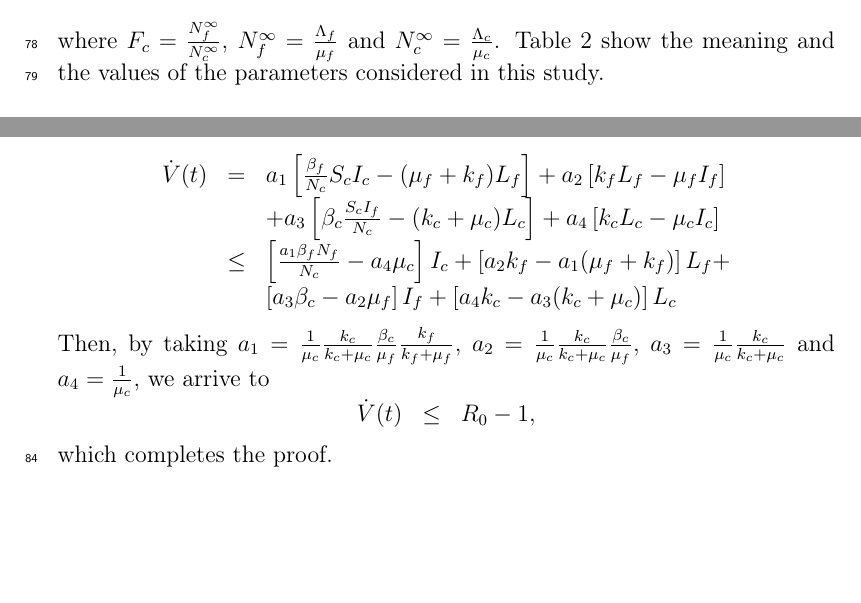
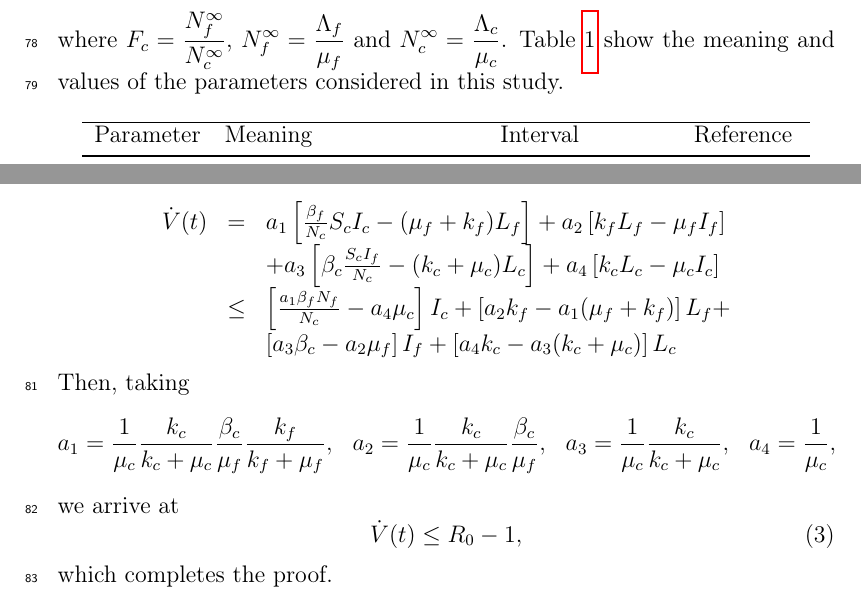
Before and after one commit to SaulDiazInfante/Thelaziosis, a LaTeX paper (Thelaziasis_model.tex): two parts of pages 3 and 5 of 8 before the commit and two parts of pages 4 and 5 of 8 after it, joined at a grey line, cut so that both start at the same text, the shorter picture padded with empty space. Compiled offline with pdfLaTeX.

Commit message:
commmit with some tex tunning.

```diff
--- a/Thelaziasis_model.tex
+++ b/Thelaziasis_model.tex
@@ -1,8 +1,11 @@
 \documentclass[preprint,12pt]{elsarticle}
 \usepackage{graphicx}
 \usepackage{amssymb}
+\usepackage{amsmath}
 \usepackage{lineno}
 \usepackage{booktabs}
+\usepackage{hyperref}
+\usepackage{cleveref}
 \journal{Journal Name}
 
 \begin{document}
@@ -104,7 +120,21 @@ where $N_c=S_c+L_c+I_c$. For this model, the basic reproductive number is given
  \begin{equation}
      R_0=\left(\left(\frac{k_f}{\mu_f+k_f}\right)\left(\frac{\beta_c}{\mu_f}\right)\left(\frac{k_c}{k_c+\mu_c}\right)\left(\frac{F_c\beta_f}{\mu_c} \right) \right)^{1/4}
  \end{equation}
- where $F_c=\frac{N_f^{\infty}}{N_c^{\infty}}$, $N_f^{\infty}=\frac{\Lambda_f}{\mu_f}$ and $N_c^{\infty}=\frac{\Lambda_c}{\mu_c}$. Table \ref{Table:Parameters} show the meaning and the values of the parameters considered in this study.
+ where
+ $
+    \displaystyle
+    F_c=\frac{N_f^{\infty}}{N_c^{\infty}}
+$,
+$
+    \displaystyle
+    N_f^{\infty}=\frac{\Lambda_f}{\mu_f}
+$
+ and
+$
+    \displaystyle
+    N_c^{\infty} = \frac{\Lambda_c}{\mu_c}
+$. Table \ref{Table:Parameters} show
+ the meaning and values of the parameters considered in this study.
 
 %Clearly, the root is due to the presence of the four-cycle as shown in figure (Z)
 %which is the contribution of the infection cycles fox-flies and dogs-flies.\\
@@ -182,12 +224,26 @@ $$
 &&\left[a_3\beta_c-a_2\mu_f\right]I_f+\left[a_4k_c-a_3(k_c+\mu_c)\right]L_c
 \end{array}
 $$
-Then, by taking $a_1=\frac{1}{\mu_c}\frac{k_c}{k_c+\mu_c}\frac{\beta_c}{\mu_f}\frac{k_f}{k_f+\mu_f}$, $a_2=\frac{1}{\mu_c}\frac{k_c}{k_c+\mu_c}\frac{\beta_c}{\mu_f}$, $a_3=\frac{1}{\mu_c}\frac{k_c}{k_c+\mu_c}$ and $a_4=\frac{1}{\mu_c}$, we arrive to
-$$
-\begin{array}{lll}
-\dot{V}(t)&\leq& R_0-1,\\
-\end{array}
-$$
+Then, taking
+\begin{align*}
+    & a_1=
+        \frac{1}{\mu_c}\frac{k_c}{k_c+\mu_c}
+        \frac{\beta_c}{\mu_f}\frac{k_f}{k_f+\mu_f},
+    %
+    & a_2=
+        \frac{1}{\mu_c}\frac{k_c}{k_c+\mu_c}\frac{\beta_c}{\mu_f},
+    &
+    & a_3=
+        \frac{1}{\mu_c}\frac{k_c}{k_c+\mu_c},
+    &
+    & a_4=
+        \frac{1}{\mu_c},
+\end{align*}
+we arrive at
+\begin{equation}
+    \dot{V}(t)
+        \leq  R_0 - 1,
+\end{equation}
 which completes the proof.
 
 \subsection{Persistance}
```
Also changed, not shown: Thelaziasis_model.pdf, Thelaziasis_model.tex (51 more changed lines), 2 other files.
